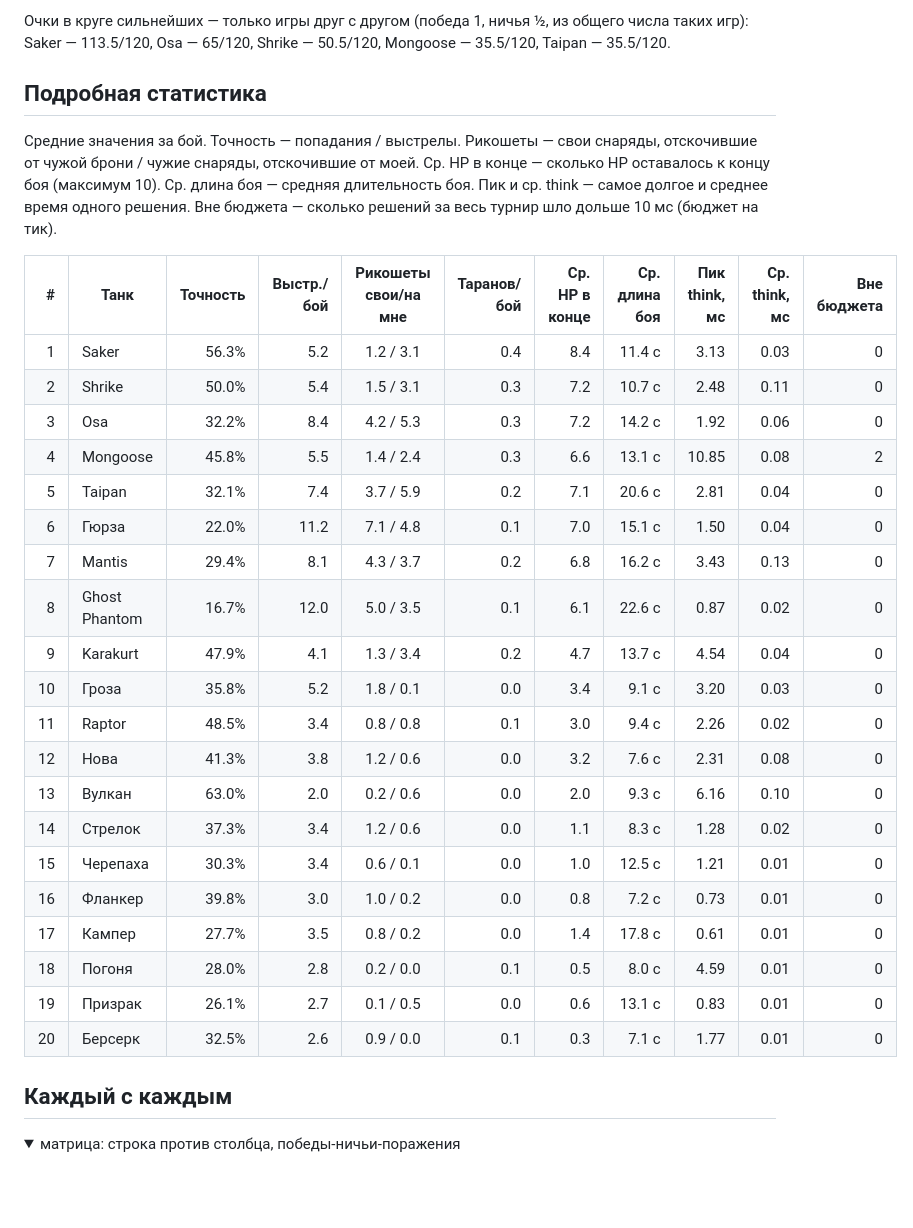
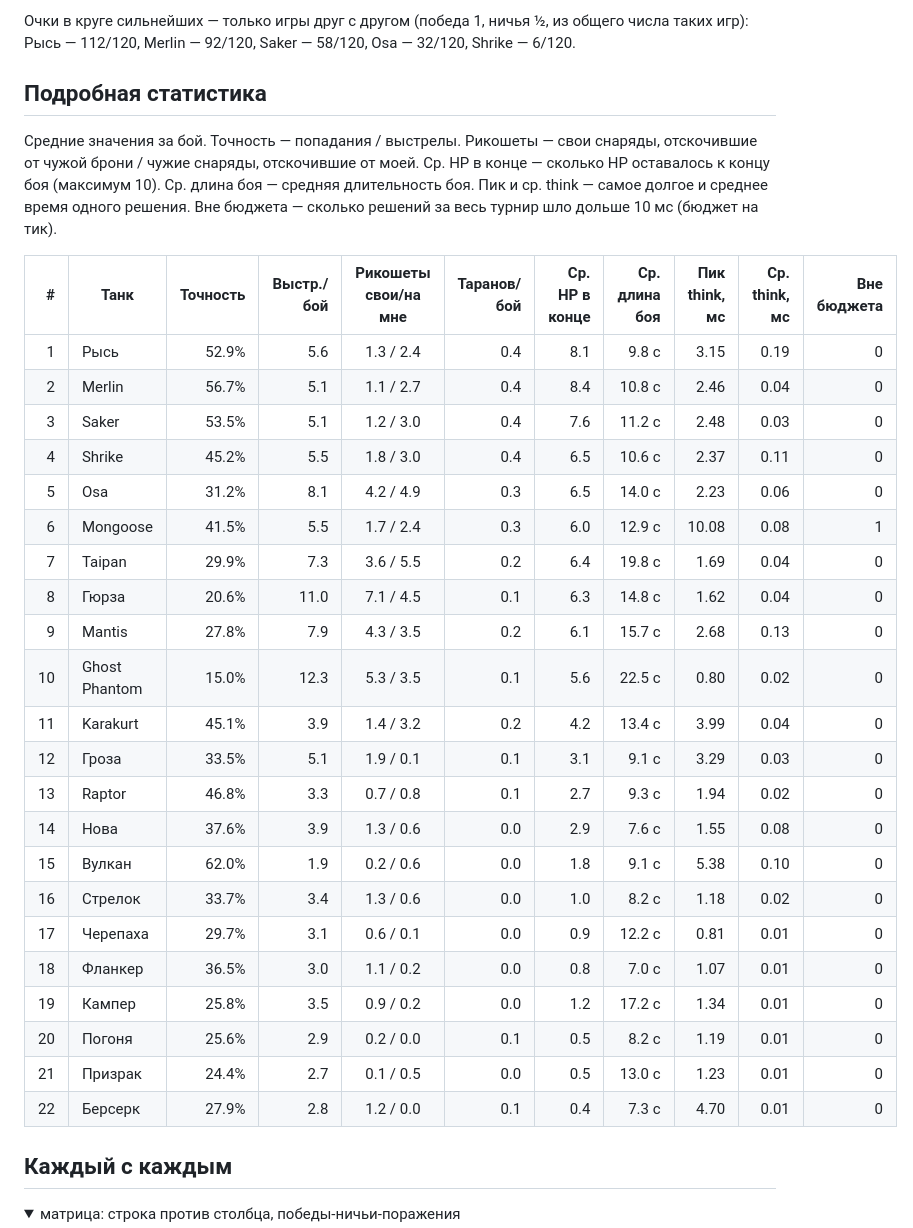
Before and after one commit to timursivko/tanks2, a Markdown page: LEADERBOARD.md, the part around one of its changes. GitHub-like rendering; folded sections open; blank space fills up the shorter version.

Commit message:
лидербоард: автообновление (воркфлоу leaderboard)

````diff
--- a/LEADERBOARD.md
+++ b/LEADERBOARD.md
@@ -64,6 +66,6 @@ saker       30-0-0    30-0-0    27-3-0    25-0-5         —
 ```
 
-Очки в круге сильнейших — только игры друг с другом (победа 1, ничья ½, из общего числа таких игр): Saker — 113.5/120, Osa — 65/120, Shrike — 50.5/120, Mongoose — 35.5/120, Taipan — 35.5/120.
+Очки в круге сильнейших — только игры друг с другом (победа 1, ничья ½, из общего числа таких игр): Рысь — 112/120, Merlin — 92/120, Saker — 58/120, Osa — 32/120, Shrike — 6/120.
 
 ## Подробная статистика
 
@@ -76,26 +78,28 @@ saker       30-0-0    30-0-0    27-3-0    25-0-5         —
 
 | # | Танк | Точность | Выстр./бой | Рикошеты свои/на мне | Таранов/бой | Ср. HP в конце | Ср. длина боя | Пик think, мс | Ср. think, мс | Вне бюджета |
 |--:|---|--:|--:|:--:|--:|--:|--:|--:|--:|--:|
-| 1 | Saker | 56.3% | 5.2 | 1.2 / 3.1 | 0.4 | 8.4 | 11.4 с | 3.13 | 0.03 | 0 |
-| 2 | Shrike | 50.0% | 5.4 | 1.5 / 3.1 | 0.3 | 7.2 | 10.7 с | 2.48 | 0.11 | 0 |
-| 3 | Osa | 32.2% | 8.4 | 4.2 / 5.3 | 0.3 | 7.2 | 14.2 с | 1.92 | 0.06 | 0 |
-| 4 | Mongoose | 45.8% | 5.5 | 1.4 / 2.4 | 0.3 | 6.6 | 13.1 с | 10.85 | 0.08 | 2 |
-| 5 | Taipan | 32.1% | 7.4 | 3.7 / 5.9 | 0.2 | 7.1 | 20.6 с | 2.81 | 0.04 | 0 |
-| 6 | Гюрза | 22.0% | 11.2 | 7.1 / 4.8 | 0.1 | 7.0 | 15.1 с | 1.50 | 0.04 | 0 |
-| 7 | Mantis | 29.4% | 8.1 | 4.3 / 3.7 | 0.2 | 6.8 | 16.2 с | 3.43 | 0.13 | 0 |
-| 8 | Ghost Phantom | 16.7% | 12.0 | 5.0 / 3.5 | 0.1 | 6.1 | 22.6 с | 0.87 | 0.02 | 0 |
-| 9 | Karakurt | 47.9% | 4.1 | 1.3 / 3.4 | 0.2 | 4.7 | 13.7 с | 4.54 | 0.04 | 0 |
-| 10 | Гроза | 35.8% | 5.2 | 1.8 / 0.1 | 0.0 | 3.4 | 9.1 с | 3.20 | 0.03 | 0 |
-| 11 | Raptor | 48.5% | 3.4 | 0.8 / 0.8 | 0.1 | 3.0 | 9.4 с | 2.26 | 0.02 | 0 |
-| 12 | Нова | 41.3% | 3.8 | 1.2 / 0.6 | 0.0 | 3.2 | 7.6 с | 2.31 | 0.08 | 0 |
-| 13 | Вулкан | 63.0% | 2.0 | 0.2 / 0.6 | 0.0 | 2.0 | 9.3 с | 6.16 | 0.10 | 0 |
-| 14 | Стрелок | 37.3% | 3.4 | 1.2 / 0.6 | 0.0 | 1.1 | 8.3 с | 1.28 | 0.02 | 0 |
-| 15 | Черепаха | 30.3% | 3.4 | 0.6 / 0.1 | 0.0 | 1.0 | 12.5 с | 1.21 | 0.01 | 0 |
-| 16 | Фланкер | 39.8% | 3.0 | 1.0 / 0.2 | 0.0 | 0.8 | 7.2 с | 0.73 | 0.01 | 0 |
-| 17 | Кампер | 27.7% | 3.5 | 0.8 / 0.2 | 0.0 | 1.4 | 17.8 с | 0.61 | 0.01 | 0 |
-| 18 | Погоня | 28.0% | 2.8 | 0.2 / 0.0 | 0.1 | 0.5 | 8.0 с | 4.59 | 0.01 | 0 |
-| 19 | Призрак | 26.1% | 2.7 | 0.1 / 0.5 | 0.0 | 0.6 | 13.1 с | 0.83 | 0.01 | 0 |
-| 20 | Берсерк | 32.5% | 2.6 | 0.9 / 0.0 | 0.1 | 0.3 | 7.1 с | 1.77 | 0.01 | 0 |
+| 1 | Рысь | 52.9% | 5.6 | 1.3 / 2.4 | 0.4 | 8.1 | 9.8 с | 3.15 | 0.19 | 0 |
+| 2 | Merlin | 56.7% | 5.1 | 1.1 / 2.7 | 0.4 | 8.4 | 10.8 с | 2.46 | 0.04 | 0 |
+| 3 | Saker | 53.5% | 5.1 | 1.2 / 3.0 | 0.4 | 7.6 | 11.2 с | 2.48 | 0.03 | 0 |
+| 4 | Shrike | 45.2% | 5.5 | 1.8 / 3.0 | 0.4 | 6.5 | 10.6 с | 2.37 | 0.11 | 0 |
+| 5 | Osa | 31.2% | 8.1 | 4.2 / 4.9 | 0.3 | 6.5 | 14.0 с | 2.23 | 0.06 | 0 |
+| 6 | Mongoose | 41.5% | 5.5 | 1.7 / 2.4 | 0.3 | 6.0 | 12.9 с | 10.08 | 0.08 | 1 |
+| 7 | Taipan | 29.9% | 7.3 | 3.6 / 5.5 | 0.2 | 6.4 | 19.8 с | 1.69 | 0.04 | 0 |
+| 8 | Гюрза | 20.6% | 11.0 | 7.1 / 4.5 | 0.1 | 6.3 | 14.8 с | 1.62 | 0.04 | 0 |
+| 9 | Mantis | 27.8% | 7.9 | 4.3 / 3.5 | 0.2 | 6.1 | 15.7 с | 2.68 | 0.13 | 0 |
+| 10 | Ghost Phantom | 15.0% | 12.3 | 5.3 / 3.5 | 0.1 | 5.6 | 22.5 с | 0.80 | 0.02 | 0 |
+| 11 | Karakurt | 45.1% | 3.9 | 1.4 / 3.2 | 0.2 | 4.2 | 13.4 с | 3.99 | 0.04 | 0 |
+| 12 | Гроза | 33.5% | 5.1 | 1.9 / 0.1 | 0.1 | 3.1 | 9.1 с | 3.29 | 0.03 | 0 |
+| 13 | Raptor | 46.8% | 3.3 | 0.7 / 0.8 | 0.1 | 2.7 | 9.3 с | 1.94 | 0.02 | 0 |
+| 14 | Нова | 37.6% | 3.9 | 1.3 / 0.6 | 0.0 | 2.9 | 7.6 с | 1.55 | 0.08 | 0 |
+| 15 | Вулкан | 62.0% | 1.9 | 0.2 / 0.6 | 0.0 | 1.8 | 9.1 с | 5.38 | 0.10 | 0 |
+| 16 | Стрелок | 33.7% | 3.4 | 1.3 / 0.6 | 0.0 | 1.0 | 8.2 с | 1.18 | 0.02 | 0 |
+| 17 | Черепаха | 29.7% | 3.1 | 0.6 / 0.1 | 0.0 | 0.9 | 12.2 с | 0.81 | 0.01 | 0 |
+| 18 | Фланкер | 36.5% | 3.0 | 1.1 / 0.2 | 0.0 | 0.8 | 7.0 с | 1.07 | 0.01 | 0 |
+| 19 | Кампер | 25.8% | 3.5 | 0.9 / 0.2 | 0.0 | 1.2 | 17.2 с | 1.34 | 0.01 | 0 |
+| 20 | Погоня | 25.6% | 2.9 | 0.2 / 0.0 | 0.1 | 0.5 | 8.2 с | 1.19 | 0.01 | 0 |
+| 21 | Призрак | 24.4% | 2.7 | 0.1 / 0.5 | 0.0 | 0.5 | 13.0 с | 1.23 | 0.01 | 0 |
+| 22 | Берсерк | 27.9% | 2.8 | 1.2 / 0.0 | 0.1 | 0.4 | 7.3 с | 4.70 | 0.01 | 0 |
 
 ## Каждый с каждым
 
````
Also changed, not shown: other parts of LEADERBOARD.md (+81 -75 lines).
